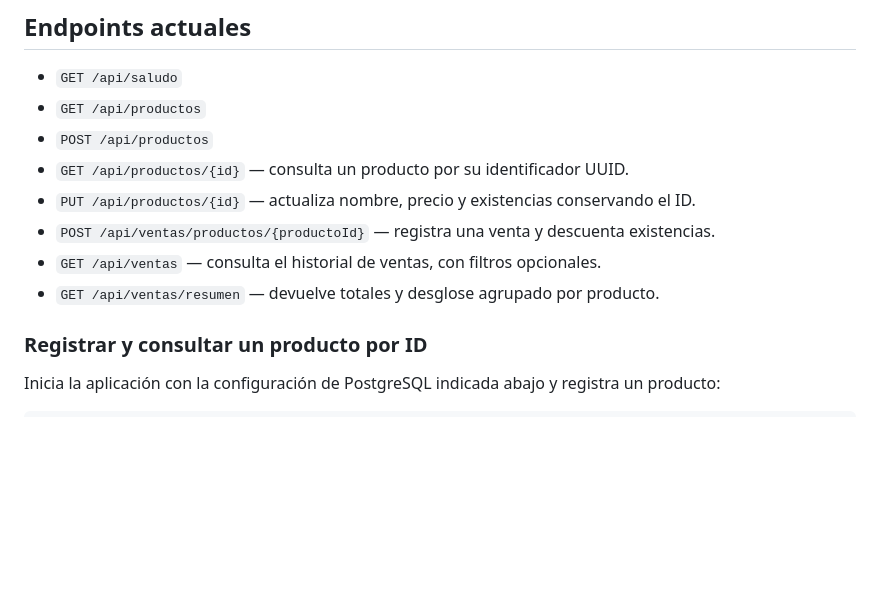
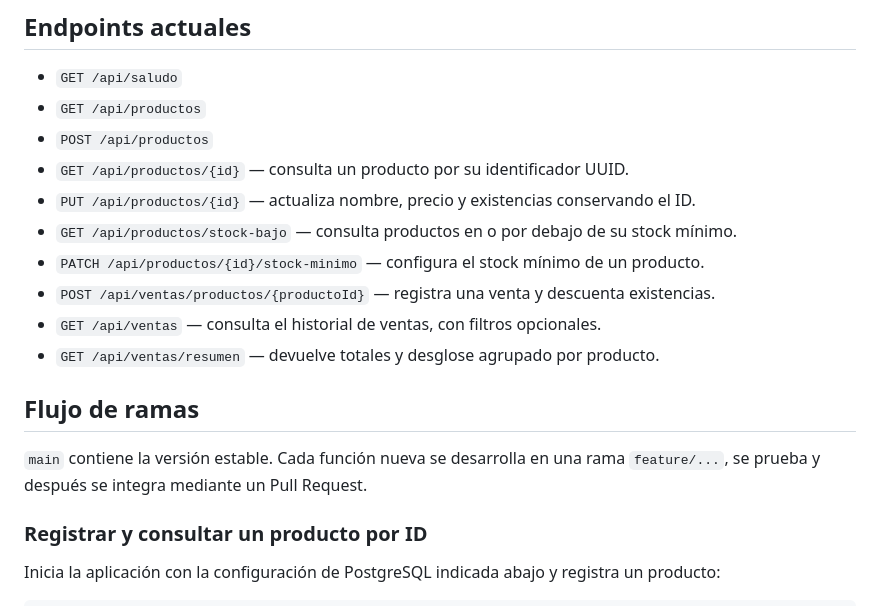
Before and after one commit to jimenamfdz/punto-papel, a Markdown page: README.md, the part around the change. Drawn GitHub-style; blank space fills up the shorter version.

Commit message:
docs: documentar flujo de ramas y alertas de stock

```diff
--- a/README.md
+++ b/README.md
@@ -39,9 +39,16 @@ mvn test
 - `POST /api/productos`
 - `GET /api/productos/{id}` — consulta un producto por su identificador UUID.
 - `PUT /api/productos/{id}` — actualiza nombre, precio y existencias conservando el ID.
+- `GET /api/productos/stock-bajo` — consulta productos en o por debajo de su stock mínimo.
+- `PATCH /api/productos/{id}/stock-minimo` — configura el stock mínimo de un producto.
 - `POST /api/ventas/productos/{productoId}` — registra una venta y descuenta existencias.
 - `GET /api/ventas` — consulta el historial de ventas, con filtros opcionales.
 - `GET /api/ventas/resumen` — devuelve totales y desglose agrupado por producto.
+
+## Flujo de ramas
+
+`main` contiene la versión estable. Cada función nueva se desarrolla en una rama
+`feature/...`, se prueba y después se integra mediante un Pull Request.
 
 ### Registrar y consultar un producto por ID
 
```
